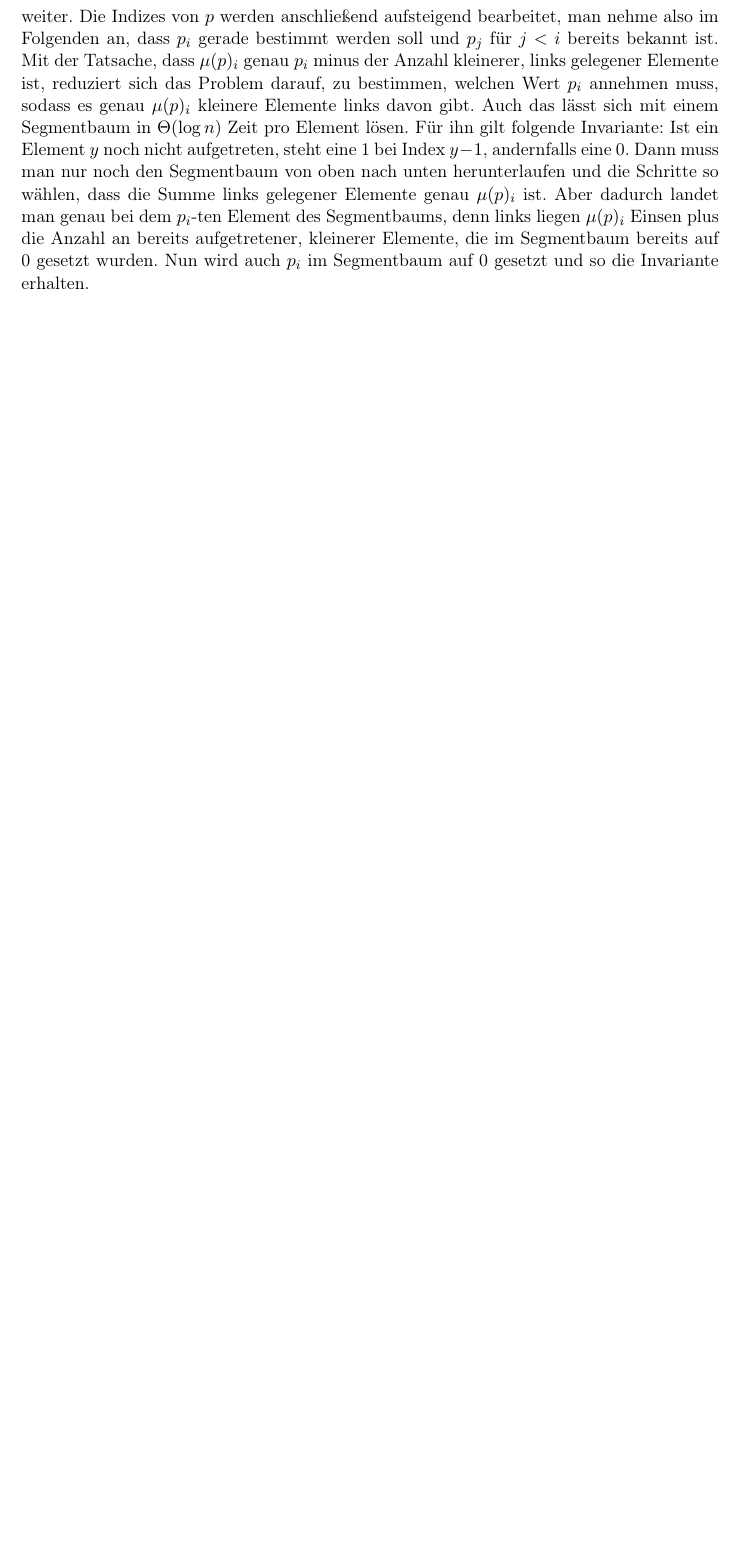
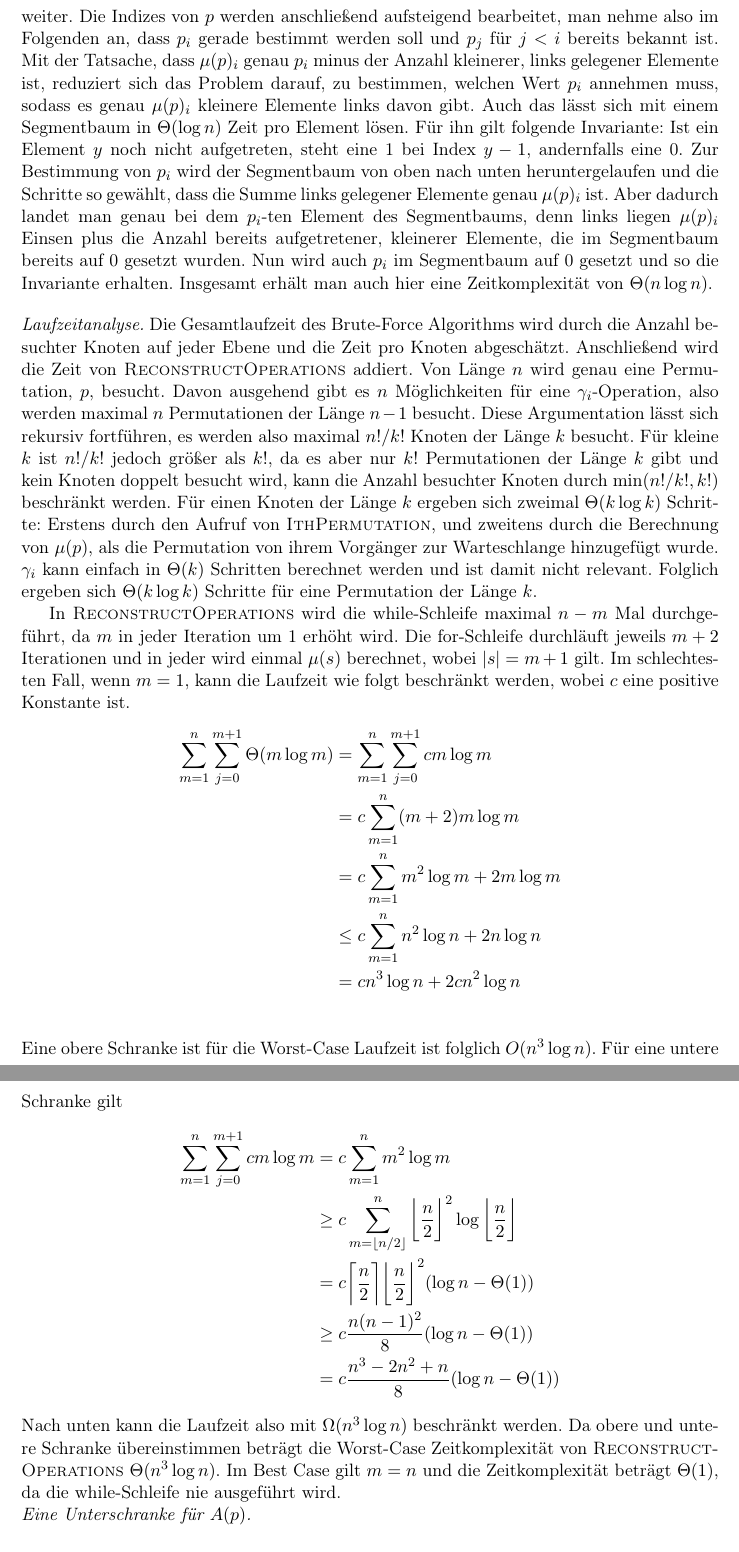
Before and after one commit to finn-rudolph/bwinf2022-2, a LaTeX document (aufgabe3.tex): part of page 14 of 14 before the commit and two parts of pages 14 and 15 of 15 after it, the two joined at a grey line, cut so that both start at the same text, the shorter picture padded with empty space. Compiled offline with pdfLaTeX.

Commit message:
A3: Analyze runtime of ReconstructOperations

```diff
--- a/aufgabe3.tex
+++ b/aufgabe3.tex
@@ -537,7 +537,33 @@ Die Vorgängerliste wird durch eine Hashmap für jede Permutationslänge realisi
 
 Zur Berechnung von $\mu(p)$ wird wieder das fakultätsbasierte Zahlensystem zur Hilfe gezogen, indem zunächst die Ziffern von $\mu(p)$ berechnet werden. Dafür wird folgende Eigenschaft verwendet: $\mu(p)_i$ entspricht genau $p_i$ minus der Anzahl links gelegener, kleinerer Elemente in $p$ \cite{permutationranking}. Damit redziert sich das Problem darauf, die Anzahl kleinerer, links gelegener Elemente von $p_i$ zu zählen. Das kann mit einem Segmentbaum in $\Theta(\log n)$ Zeit pro Element gelöst werden, sodass sich insgesamt eine Zeitkomplexität von $\Theta(n \log n)$ ergibt.
 
-Für \textsc{IthPermutation} wird ähnlich vorgegangen. Zunächst werden die Ziffern von $\mu(p)$ im fakultätsbasierten Zahlensystem durch wiederholtes Teilen mit Rest bestimmt. Wie bei der Berechnung der Ziffern einer Zahl im Binärsystem sind die Ziffern die Reste der Divisionen, nur dass der Divisor nicht konstant ist, sondern zuerst 1, dann 2, 3 und so weiter. Die Indizes von $p$ werden anschließend aufsteigend bearbeitet, man nehme also im Folgenden an, dass $p_i$ gerade bestimmt werden soll und $p_j$ für $j < i$ bereits bekannt ist. Mit der Tatsache, dass $\mu(p)_i$ genau $p_i$ minus der Anzahl kleinerer, links gelegener Elemente ist, reduziert sich das Problem darauf, zu bestimmen, welchen Wert $p_i$ annehmen muss, sodass es genau $\mu(p)_i$ kleinere Elemente links davon gibt. Auch das lässt sich mit einem Segmentbaum in $\Theta(\log n)$ Zeit pro Element lösen. Für ihn gilt folgende Invariante: Ist ein Element $y$ noch nicht aufgetreten, steht eine 1 bei Index $y-1$, andernfalls eine 0. Dann muss man nur noch den Segmentbaum von oben nach unten herunterlaufen und die Schritte so wählen, dass die Summe links gelegener Elemente genau $\mu(p)_i$ ist. Aber dadurch landet man genau bei dem $p_i$-ten Element des Segmentbaums, denn links liegen $\mu(p)_i$ Einsen plus die Anzahl an bereits aufgetretener, kleinerer Elemente, die im Segmentbaum bereits auf 0 gesetzt wurden. Nun wird auch $p_i$ im Segmentbaum auf 0 gesetzt und so die Invariante erhalten.
+Für \textsc{IthPermutation} wird ähnlich vorgegangen. Zunächst werden die Ziffern von $\mu(p)$ im fakultätsbasierten Zahlensystem durch wiederholtes Teilen mit Rest bestimmt. Wie bei der Berechnung der Ziffern einer Zahl im Binärsystem sind die Ziffern die Reste der Folge von Divisionen, nur dass der Divisor nicht konstant ist, sondern zuerst 1, dann 2, 3 und so weiter. Die Indizes von $p$ werden anschließend aufsteigend bearbeitet, man nehme also im Folgenden an, dass $p_i$ gerade bestimmt werden soll und $p_j$ für $j < i$ bereits bekannt ist. Mit der Tatsache, dass $\mu(p)_i$ genau $p_i$ minus der Anzahl kleinerer, links gelegener Elemente ist, reduziert sich das Problem darauf, zu bestimmen, welchen Wert $p_i$ annehmen muss, sodass es genau $\mu(p)_i$ kleinere Elemente links davon gibt. Auch das lässt sich mit einem Segmentbaum in $\Theta(\log n)$ Zeit pro Element lösen. Für ihn gilt folgende Invariante: Ist ein Element $y$ noch nicht aufgetreten, steht eine 1 bei Index $y-1$, andernfalls eine 0. Zur Bestimmung von $p_i$ wird der Segmentbaum von oben nach unten heruntergelaufen und die Schritte so gewählt, dass die Summe links gelegener Elemente genau $\mu(p)_i$ ist. Aber dadurch landet man genau bei dem $p_i$-ten Element des Segmentbaums, denn links liegen $\mu(p)_i$ Einsen plus die Anzahl bereits aufgetretener, kleinerer Elemente, die im Segmentbaum bereits auf 0 gesetzt wurden. Nun wird auch $p_i$ im Segmentbaum auf 0 gesetzt und so die Invariante erhalten. Insgesamt erhält man auch hier eine Zeitkomplexität von $\Theta(n \log n)$.
+\bigskip
+
+\noindent \emph{Laufzeitanalyse.} Die Gesamtlaufzeit des Brute-Force Algorithms wird durch die Anzahl besuchter Knoten auf jeder Ebene und die Zeit pro Knoten abgeschätzt. Anschließend wird die Zeit von \textsc{ReconstructOperations} addiert. Von Länge $n$ wird genau eine Permutation, $p$, besucht. Davon ausgehend gibt es $n$ Möglichkeiten für eine $\gamma_i$-Operation, also werden maximal $n$ Permutationen der Länge $n - 1$ besucht. Diese Argumentation lässt sich rekursiv fortführen, es werden also maximal $n! / k!$ Knoten der Länge $k$ besucht. Für kleine $k$ ist $n! / k!$ jedoch größer als $k!$, da es aber nur $k!$ Permutationen der Länge $k$ gibt und kein Knoten doppelt besucht wird, kann die Anzahl besuchter Knoten durch $\min(n! / k!, k!)$ beschränkt werden. Für einen Knoten der Länge $k$ ergeben sich zweimal $\Theta(k \log k)$ Schritte: Erstens durch den Aufruf von \textsc{IthPermutation}, und zweitens durch die Berechnung von $\mu(p)$, als die Permutation von ihrem Vorgänger zur Warteschlange hinzugefügt wurde. $\gamma_i$ kann einfach in $\Theta(k)$ Schritten berechnet werden und ist damit nicht relevant. Folglich ergeben sich $\Theta(k \log k)$ Schritte für eine Permutation der Länge $k$.
+
+In \textsc{ReconstructOperations} wird die while-Schleife maximal $n - m$ Mal durchgeführt, da $m$ in jeder Iteration um 1 erhöht wird. Die for-Schleife durchläuft jeweils $m + 2$ Iterationen und in jeder wird einmal $\mu(s)$ berechnet, wobei $|s| = m+1$ gilt. Im schlechtesten Fall, wenn $m = 1$, kann die Laufzeit wie folgt beschränkt werden, wobei $c$ eine positive Konstante ist.
+\begin{align*}
+    \sum_{m = 1}^n \sum_{j = 0}^{m+1} \Theta(m \log m)
+     & = \sum_{m = 1}^n \sum_{j = 0}^{m+1} cm \log m \\
+     & = c \sum_{m = 1}^n (m + 2)m \log m            \\
+     & = c \sum_{m = 1}^n m^2 \log m + 2 m \log m    \\
+     & \le c \sum_{m = 1}^n n^2 \log n  + 2 n \log n \\
+     & = cn^3 \log n + 2cn^2 \log n                  \\
+\end{align*}
+Eine obere Schranke ist für die Worst-Case Laufzeit ist folglich $O(n^3 \log n)$. Für eine untere Schranke gilt
+\begin{align*}
+    \sum_{m = 1}^n \sum_{j = 0}^{m+1} cm \log m
+     & = c \sum_{m = 1}^n m^2 \log m                                                                                                          \\
+     & \ge c \sum_{m = \lfloor n / 2 \rfloor}^{n} \bigg{\lfloor} \frac {n} {2} \bigg{\rfloor} ^2 \log \bigg{\lfloor} \frac n 2 \bigg{\rfloor} \\
+     & = c \bigg{\lceil} \frac n 2 \bigg{\rceil} \bigg{\lfloor} \frac n 2 \bigg{\rfloor} ^2 (\log n - \Theta (1))                             \\
+     & \ge c \frac {n(n - 1)^2}  8 (\log n - \Theta (1))                                                                                      \\
+     & = c \frac {n^3 - 2n^2 + n} 8 (\log n - \Theta (1))
+\end{align*}
+Nach unten kann die Laufzeit also mit $\Omega(n^3 \log n)$ beschränkt werden. Da obere und untere Schranke übereinstimmen beträgt die Worst-Case Zeitkomplexität von \textsc{ReconstructOperations} $\Theta(n^3 \log n)$. Im Best Case gilt $m = n$ und die Zeitkomplexität beträgt $\Theta(1)$, da die while-Schleife nie ausgeführt wird.
+
+
+\noindent \emph{Eine Unterschranke für $A(p)$.}
 
 
 
```
Also changed, not shown: aufgabe3.tex (18 more changed lines).
